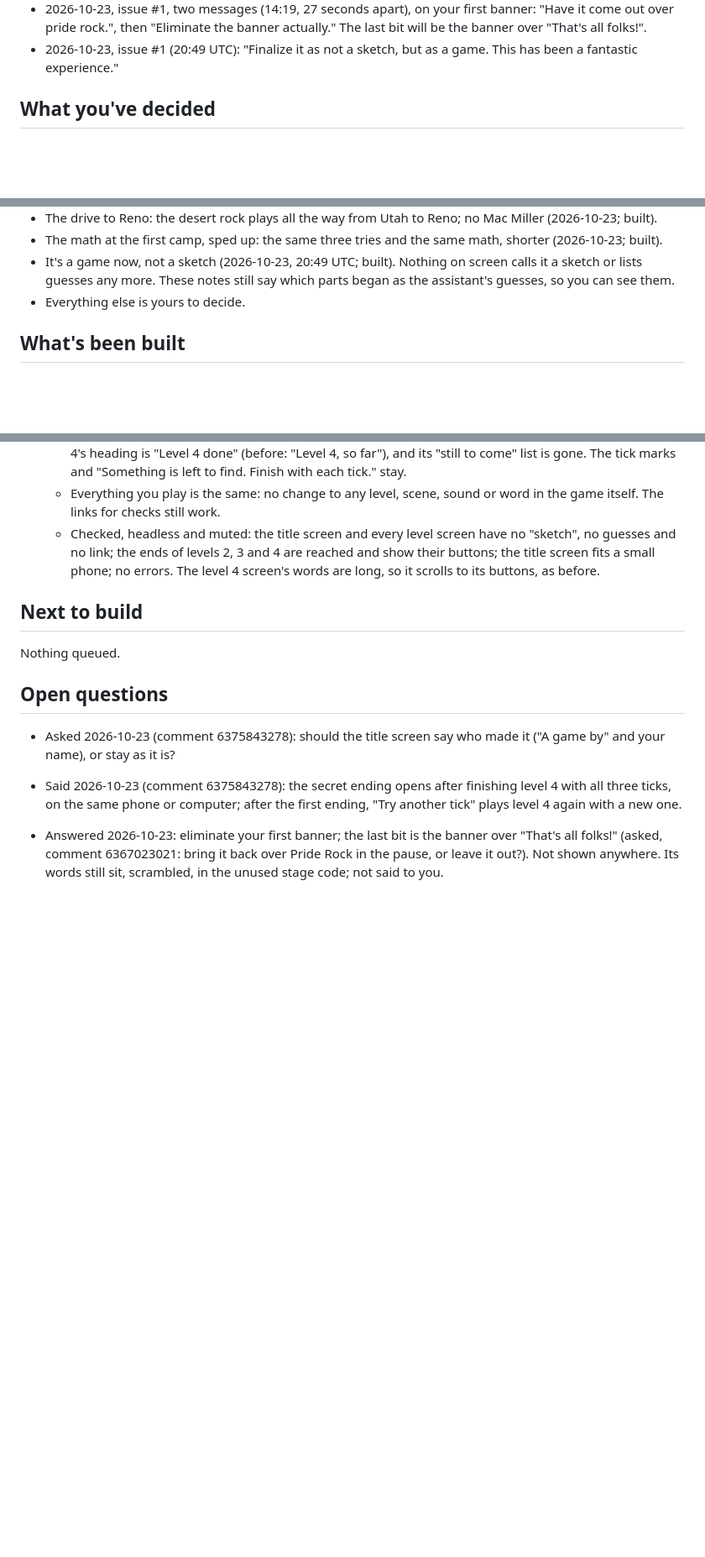
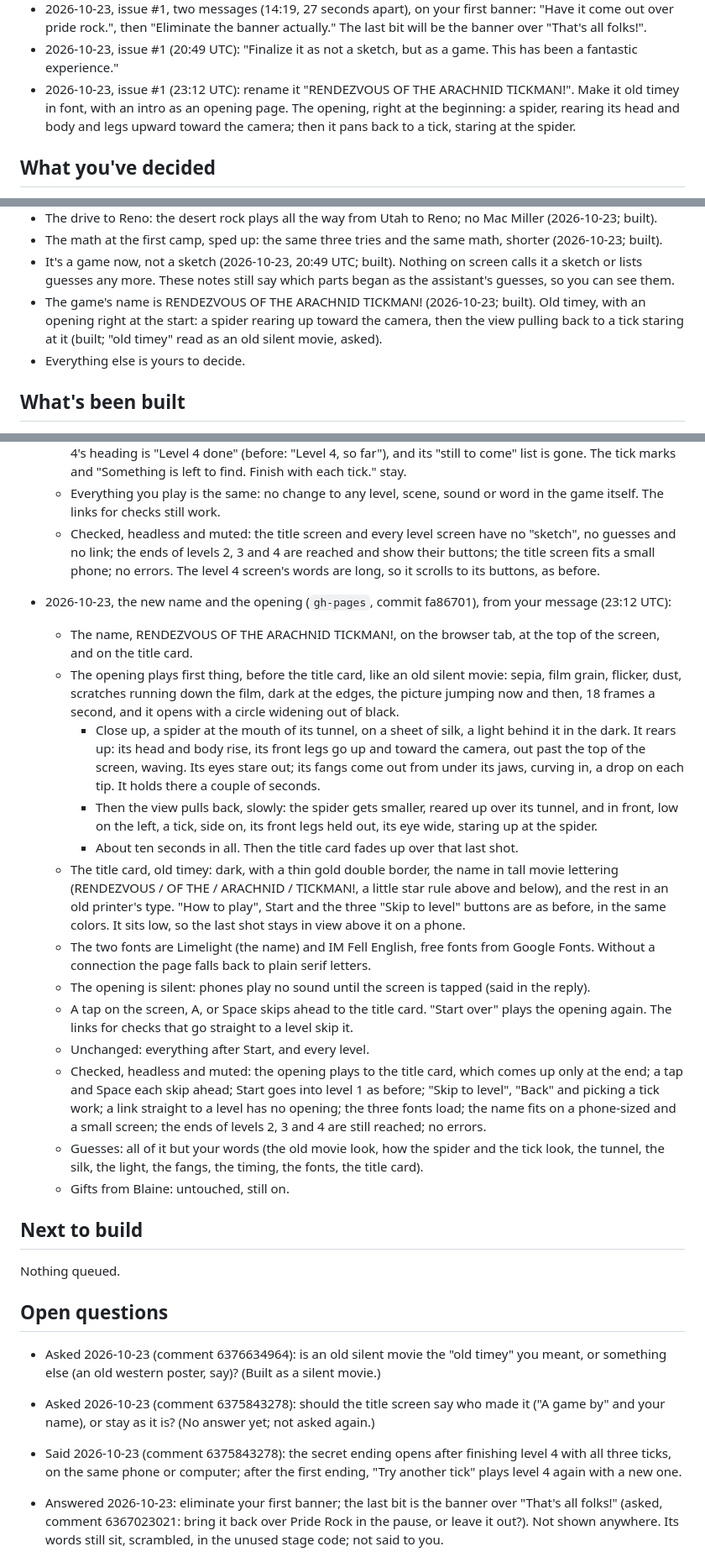
Before and after one commit to Bdizzlefresh/Tickman, a Markdown page: workshop/notes.md, 3 parts joined by grey strips. Shown at 84% size. Drawn GitHub-style; blank space fills up the shorter version.

Commit message:
workshop: notes after one more message on issue #1, and the game change
Written by the workshop's AI assistant.

```diff
--- a/workshop/notes.md
+++ b/workshop/notes.md
@@ -322,6 +322,9 @@ Every session reads this first and updates it last.
 - 2026-10-23, issue #1, two messages (14:19, 27 seconds apart), on your first banner: "Have it come out over pride rock.",
   then "Eliminate the banner actually." The last bit will be the banner over "That's all folks!".
 - 2026-10-23, issue #1 (20:49 UTC): "Finalize it as not a sketch, but as a game. This has been a fantastic experience."
+- 2026-10-23, issue #1 (23:12 UTC): rename it "RENDEZVOUS OF THE ARACHNID TICKMAN!". Make it old timey in font, with an intro
+  as an opening page. The opening, right at the beginning: a spider, rearing its head and body and legs upward toward the
+  camera; then it pans back to a tick, staring at the spider.
 
 ## What you've decided
 
@@ -496,6 +499,9 @@ Every session reads this first and updates it last.
 - The math at the first camp, sped up: the same three tries and the same math, shorter (2026-10-23; built).
 - It's a game now, not a sketch (2026-10-23, 20:49 UTC; built). Nothing on screen calls it a sketch or lists guesses any
   more. These notes still say which parts began as the assistant's guesses, so you can see them.
+- The game's name is RENDEZVOUS OF THE ARACHNID TICKMAN! (2026-10-23; built). Old timey, with an opening right at the
+  start: a spider rearing up toward the camera, then the view pulling back to a tick staring at it (built; "old timey" read
+  as an old silent movie, asked).
 - Everything else is yours to decide.
 
 ## What's been built
@@ -1419,14 +1425,45 @@ Every session reads this first and updates it last.
     ends of levels 2, 3 and 4 are reached and show their buttons; the title screen fits a small phone; no errors. The
     level 4 screen's words are long, so it scrolls to its buttons, as before.
 
+- 2026-10-23, the new name and the opening (`gh-pages`, commit fa86701), from your message (23:12 UTC):
+  - The name, RENDEZVOUS OF THE ARACHNID TICKMAN!, on the browser tab, at the top of the screen, and on the title card.
+  - The opening plays first thing, before the title card, like an old silent movie: sepia, film grain, flicker, dust,
+    scratches running down the film, dark at the edges, the picture jumping now and then, 18 frames a second, and it opens
+    with a circle widening out of black.
+    - Close up, a spider at the mouth of its tunnel, on a sheet of silk, a light behind it in the dark. It rears up: its
+      head and body rise, its front legs go up and toward the camera, out past the top of the screen, waving. Its eyes
+      stare out; its fangs come out from under its jaws, curving in, a drop on each tip. It holds there a couple of seconds.
+    - Then the view pulls back, slowly: the spider gets smaller, reared up over its tunnel, and in front, low on the left, a
+      tick, side on, its front legs held out, its eye wide, staring up at the spider.
+    - About ten seconds in all. Then the title card fades up over that last shot.
+  - The title card, old timey: dark, with a thin gold double border, the name in tall movie lettering (RENDEZVOUS / OF
+    THE / ARACHNID / TICKMAN!, a little star rule above and below), and the rest in an old printer's type. "How to play",
+    Start and the three "Skip to level" buttons are as before, in the same colors. It sits low, so the last shot stays in
+    view above it on a phone.
+  - The two fonts are Limelight (the name) and IM Fell English, free fonts from Google Fonts. Without a connection the
+    page falls back to plain serif letters.
+  - The opening is silent: phones play no sound until the screen is tapped (said in the reply).
+  - A tap on the screen, A, or Space skips ahead to the title card. "Start over" plays the opening again. The links for
+    checks that go straight to a level skip it.
+  - Unchanged: everything after Start, and every level.
+  - Checked, headless and muted: the opening plays to the title card, which comes up only at the end; a tap and Space
+    each skip ahead; Start goes into level 1 as before; "Skip to level", "Back" and picking a tick work; a link straight
+    to a level has no opening; the three fonts load; the name fits on a phone-sized and a small screen; the ends of
+    levels 2, 3 and 4 are still reached; no errors.
+  - Guesses: all of it but your words (the old movie look, how the spider and the tick look, the tunnel, the silk, the
+    light, the fangs, the timing, the fonts, the title card).
+  - Gifts from Blaine: untouched, still on.
+
 ## Next to build
 
 Nothing queued.
 
 ## Open questions
 
+- Asked 2026-10-23 (comment 6376634964): is an old silent movie the "old timey" you meant, or something else (an old
+  western poster, say)? (Built as a silent movie.)
 - Asked 2026-10-23 (comment 6375843278): should the title screen say who made it ("A game by" and your name), or stay
-  as it is?
+  as it is? (No answer yet; not asked again.)
 - Said 2026-10-23 (comment 6375843278): the secret ending opens after finishing level 4 with all three ticks, on the same
   phone or computer; after the first ending, "Try another tick" plays level 4 again with a new one.
 - Answered 2026-10-23: eliminate your first banner; the last bit is the banner over "That's all folks!" (asked, comment
```
Also changed, not shown: other parts of workshop/notes.md (+3 -0 lines).
